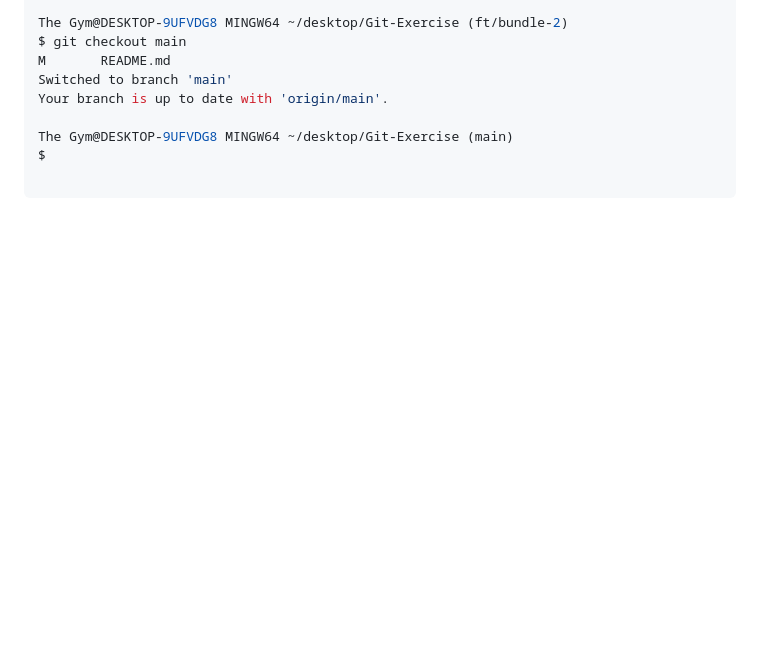
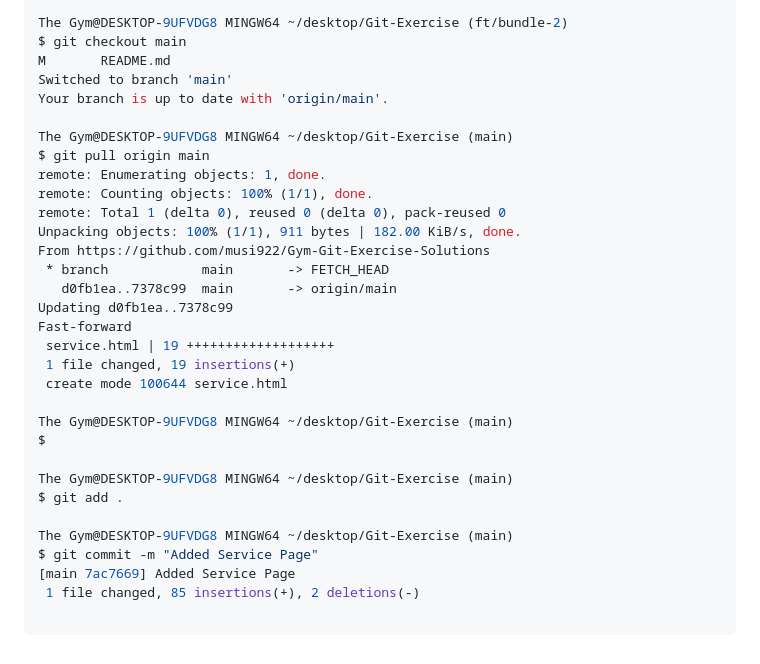
Before and after one commit to musi922/Gym-Git-Exercise-Solutions, a Markdown page: README.md, the part around the change. Drawn GitHub-style; blank space fills up the shorter version.

Commit message:
Added Service Page

````diff
--- a/README.md
+++ b/README.md
@@ -307,6 +307,29 @@ Switched to branch 'main'
 Your branch is up to date with 'origin/main'.
 
 The Gym@DESKTOP-9UFVDG8 MINGW64 ~/desktop/Git-Exercise (main)
+$ git pull origin main
+remote: Enumerating objects: 1, done.
+remote: Counting objects: 100% (1/1), done.
+remote: Total 1 (delta 0), reused 0 (delta 0), pack-reused 0
+Unpacking objects: 100% (1/1), 911 bytes | 182.00 KiB/s, done.
+From https://github.com/musi922/Gym-Git-Exercise-Solutions
+ * branch            main       -> FETCH_HEAD
+   d0fb1ea..7378c99  main       -> origin/main
+Updating d0fb1ea..7378c99
+Fast-forward
+ service.html | 19 +++++++++++++++++++
+ 1 file changed, 19 insertions(+)
+ create mode 100644 service.html
+
+The Gym@DESKTOP-9UFVDG8 MINGW64 ~/desktop/Git-Exercise (main)
 $
 
+The Gym@DESKTOP-9UFVDG8 MINGW64 ~/desktop/Git-Exercise (main)
+$ git add .
+
+The Gym@DESKTOP-9UFVDG8 MINGW64 ~/desktop/Git-Exercise (main)
+$ git commit -m "Added Service Page"
+[main 7ac7669] Added Service Page
+ 1 file changed, 85 insertions(+), 2 deletions(-)
+
 ```
````
